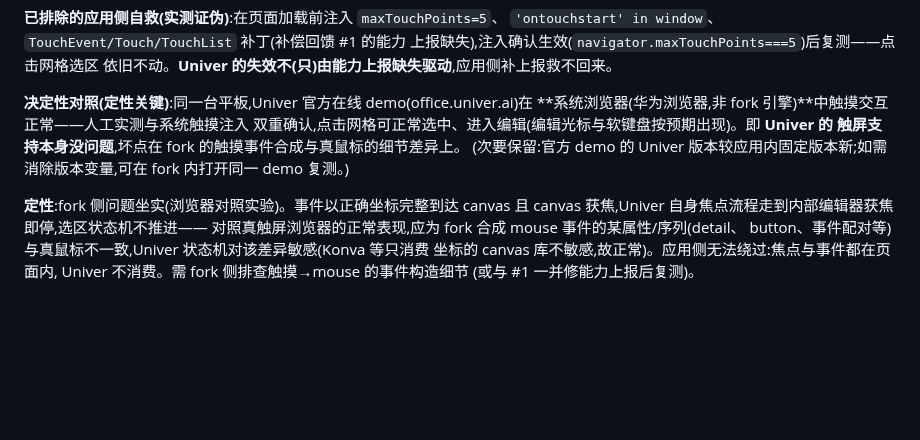
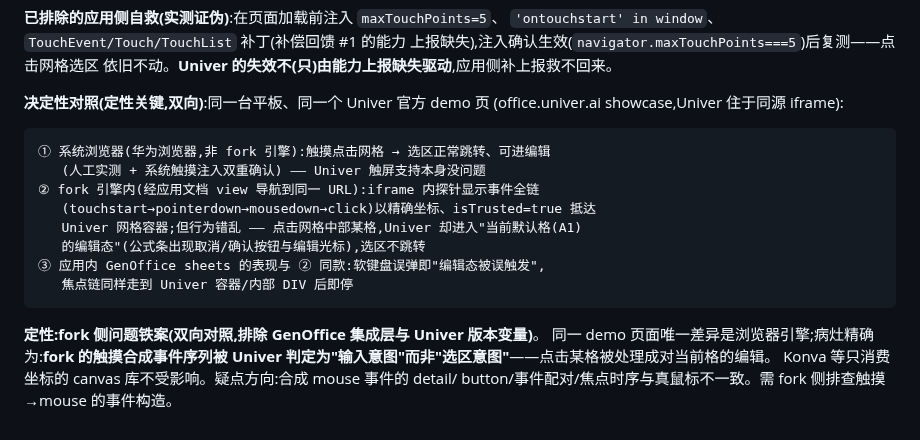
Before and after one commit to hackeris/SotaOffice, a Markdown page: docs/UPSTREAM_FEEDBACK.md, the part around the change. GitHub-like rendering; blank space fills up the shorter version.

Commit message:
fork 内裸 Univer 对照终审:铁案坐实,病灶精确定为编辑态误触发
同一 demo 页经应用文档 view 在 fork 内打开:iframe 内探针证实事件全链
以精确坐标抵达 Univer 网格,但点击网格被错处理成对默认格(A1)的编辑
(编辑框出现),选区不跳转;GenOffice 内的软键盘误弹即编辑态误触发,
三处表现(应用/裸 Univer/浏览器)完全闭环。排除 GenOffice 集成层与
Univer 版本变量,唯一变量为浏览器引擎。

````diff
--- a/docs/UPSTREAM_FEEDBACK.md
+++ b/docs/UPSTREAM_FEEDBACK.md
@@ -103,17 +103,22 @@ CDP 合成鼠标事件在两台设备上均派发成功,但只在 PC 上改变
 上报缺失),注入确认生效(`navigator.maxTouchPoints===5`)后复测——点击网格选区
 依旧不动。**Univer 的失效不(只)由能力上报缺失驱动**,应用侧补上报救不回来。
 
-**决定性对照(定性关键)**:同一台平板,Univer 官方在线 demo(office.univer.ai)在
-**系统浏览器(华为浏览器,非 fork 引擎)**中触摸交互正常——人工实测与系统触摸注入
-双重确认,点击网格可正常选中、进入编辑(编辑光标与软键盘按预期出现)。即 **Univer 的
-触屏支持本身没问题**,坏点在 fork 的触摸事件合成与真鼠标的细节差异上。
-(次要保留:官方 demo 的 Univer 版本较应用内固定版本新;如需消除版本变量,可在
-fork 内打开同一 demo 复测。)
+**决定性对照(定性关键,双向)**:同一台平板、同一个 Univer 官方 demo 页
+(office.univer.ai showcase,Univer 住于同源 iframe):
 
-**定性**:fork 侧问题坐实(浏览器对照实验)。事件以正确坐标完整到达 canvas 且
-canvas 获焦,Univer 自身焦点流程走到内部编辑器获焦即停,选区状态机不推进——
-对照真触屏浏览器的正常表现,应为 fork 合成 mouse 事件的某属性/序列(detail、
-button、事件配对等)与真鼠标不一致,Univer 状态机对该差异敏感(Konva 等只消费
-坐标的 canvas 库不敏感,故正常)。应用侧无法绕过:焦点与事件都在页面内,
-Univer 不消费。需 fork 侧排查触摸→mouse 的事件构造细节
-(或与 #1 一并修能力上报后复测)。
+```
+① 系统浏览器(华为浏览器,非 fork 引擎):触摸点击网格 → 选区正常跳转、可进编辑
+   (人工实测 + 系统触摸注入双重确认) —— Univer 触屏支持本身没问题
+② fork 引擎内(经应用文档 view 导航到同一 URL):iframe 内探针显示事件全链
+   (touchstart→pointerdown→mousedown→click)以精确坐标、isTrusted=true 抵达
+   Univer 网格容器;但行为错乱 —— 点击网格中部某格,Univer 却进入"当前默认格(A1)
+   的编辑态"(公式条出现取消/确认按钮与编辑光标),选区不跳转
+③ 应用内 GenOffice sheets 的表现与 ② 同款:软键盘误弹即"编辑态被误触发",
+   焦点链同样走到 Univer 容器/内部 DIV 后即停
+```
+
+**定性:fork 侧问题铁案(双向对照,排除 GenOffice 集成层与 Univer 版本变量)**。
+同一 demo 页面唯一差异是浏览器引擎;病灶精确为:**fork 的触摸合成事件序列被
+Univer 判定为"输入意图"而非"选区意图"**——点击某格被处理成对当前格的编辑。
+Konva 等只消费坐标的 canvas 库不受影响。疑点方向:合成 mouse 事件的 detail/
+button/事件配对/焦点时序与真鼠标不一致。需 fork 侧排查触摸→mouse 的事件构造。
````
Also changed, not shown: docs/PAD_MIGRATION.md (+7 -6 lines).
